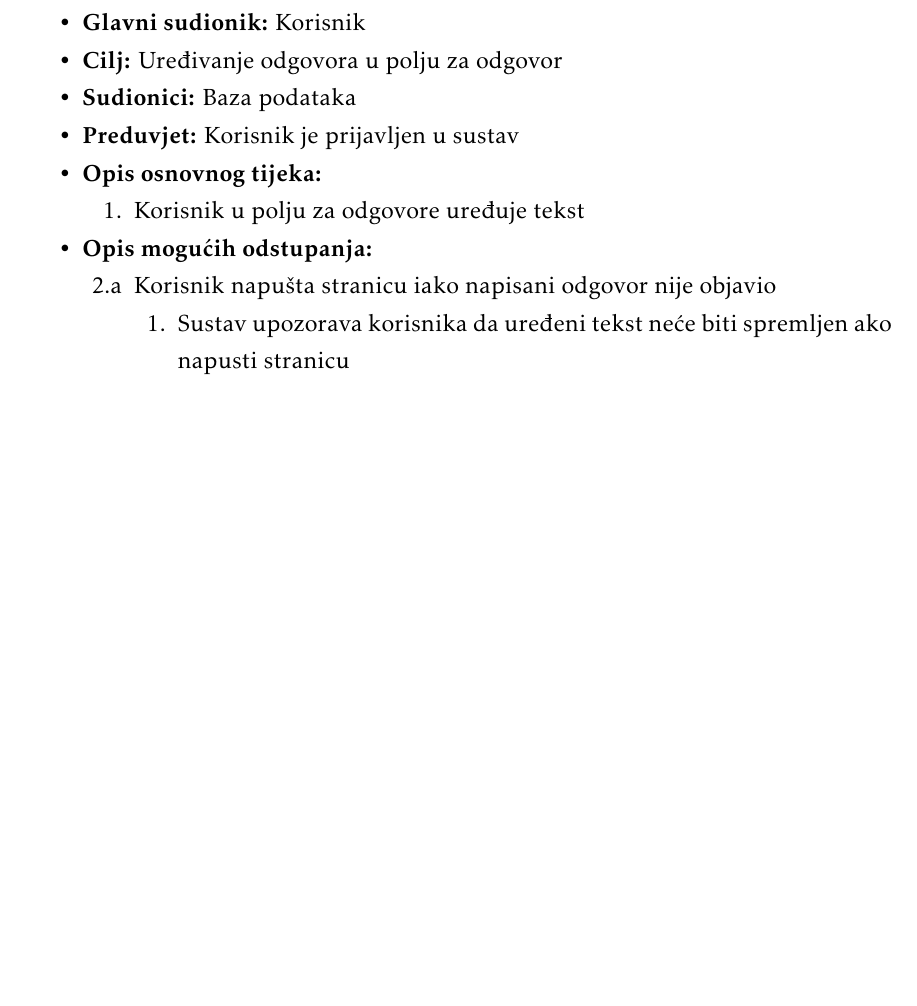
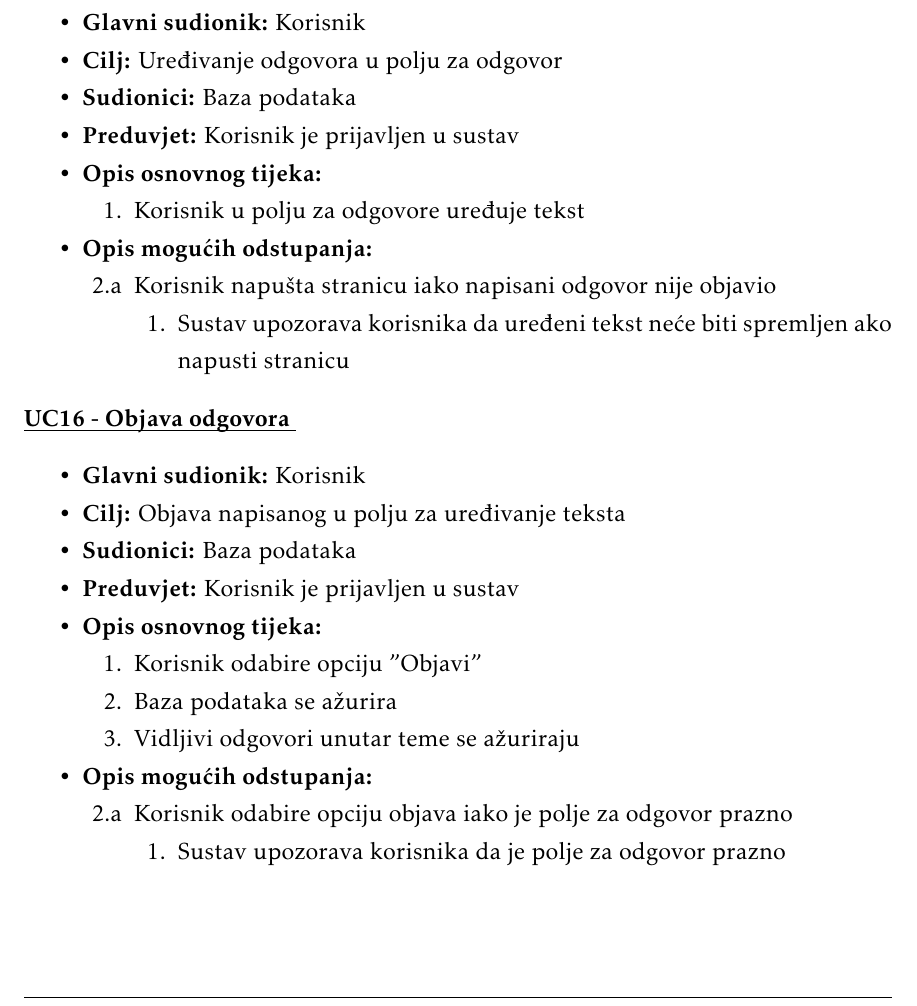
Before and after one commit to danijel-barisic/MojKvart-web-app, a LaTeX document (Dokumentacija/PROGI_ProjektnaDokumentacija.tex, which reads Dokumentacija/Specifikacija_programske_potpore.tex): part of page 14 of 34 before the commit and part of page 14 of 35 after it, cut so that both start at the same text, the shorter picture padded with empty space. Compiled offline with pdfLaTeX.

Commit message:
dodan uc 16

```diff
--- a/Dokumentacija/Specifikacija_programske_potpore.tex
+++ b/Dokumentacija/Specifikacija_programske_potpore.tex
@@ -479,3 +479,27 @@
 						\end{packed_item}
 
 					\end{packed_item}
+					\noindent \underbar{\textbf{UC16 - Objava odgovora }}
+					\begin{packed_item}
+
+						\item \textbf{Glavni sudionik: }Korisnik
+						\item  \textbf{Cilj:} Objava napisanog u polju za uređivanje teksta
+						\item  \textbf{Sudionici:} Baza podataka
+						\item  \textbf{Preduvjet:} Korisnik je prijavljen u sustav
+						\item  \textbf{Opis osnovnog tijeka:}
+
+						\item[] \begin{packed_enum}
+
+							\item Korisnik odabire opciju "Objavi"
+							\item Baza podataka se ažurira
+							\item Vidljivi odgovori unutar teme se ažuriraju
+
+
+						\end{packed_enum}
+						\item  \textbf{Opis mogućih odstupanja:}
+
+						\item[] \begin{packed_item}
+						\item[2.a] Korisnik odabire opciju objava iako je polje za odgovor prazno
+							\item[] \begin{packed_enum}
+
+								\item Sustav upozorava korisnika da je polje za odgovor prazno
```
Also changed, not shown: Dokumentacija/Specifikacija_programske_potpore.tex (6 more changed lines).
